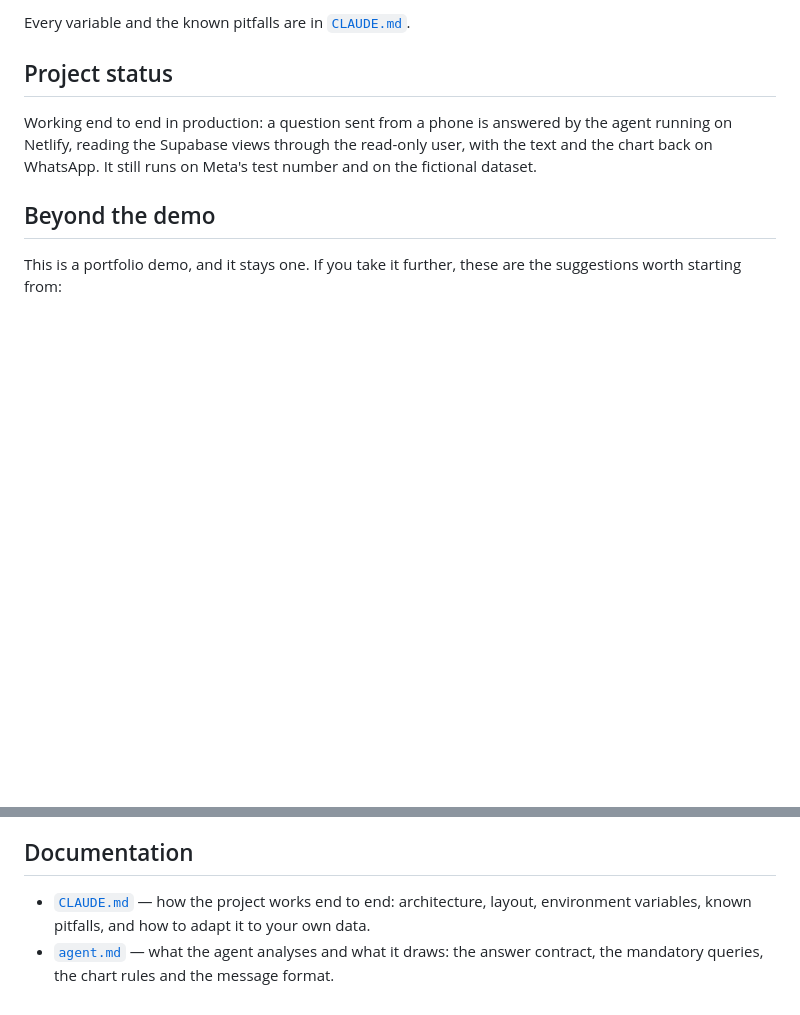
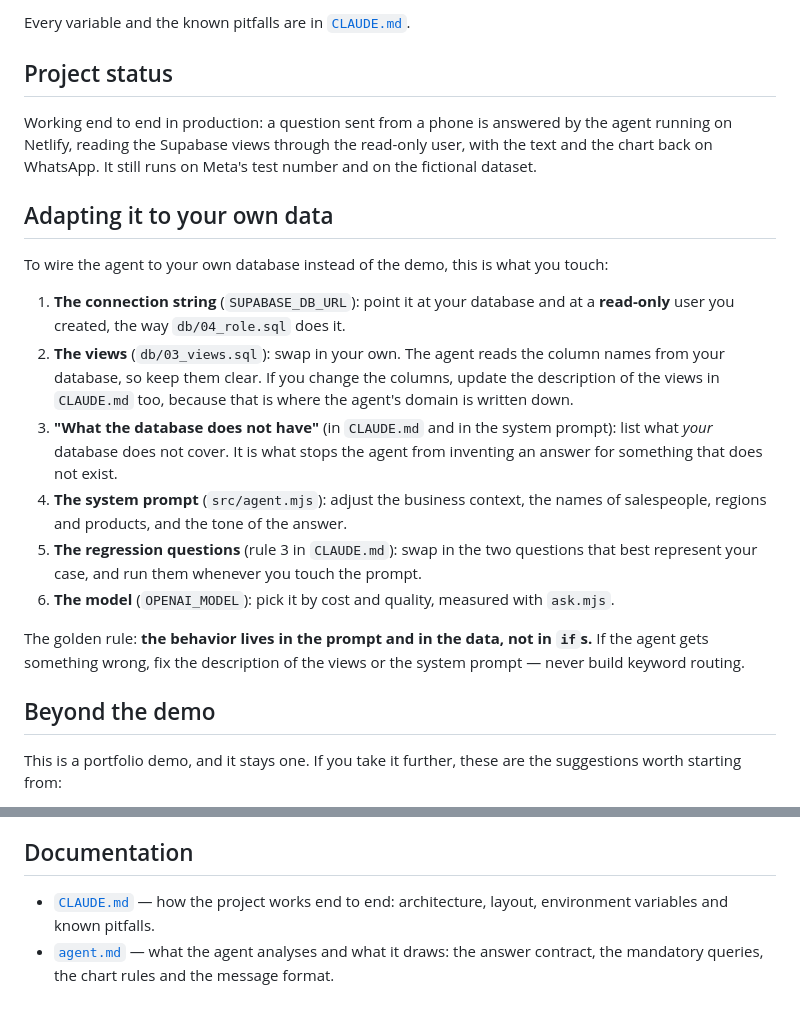
Before and after one commit to joanasoares0/analytics_whatsapp_claude, a Markdown page: README.md, 2 parts joined by grey strips. GitHub-like rendering; blank space fills up the shorter version.

```diff
--- a/README.md
+++ b/README.md
@@ -142,6 +142,32 @@ the agent running on Netlify, reading the Supabase views through the read-only
 user, with the text and the chart back on WhatsApp. It still runs on Meta's
 test number and on the fictional dataset.
 
+## Adapting it to your own data
+
+To wire the agent to your own database instead of the demo, this is what you
+touch:
+
+1. **The connection string** (`SUPABASE_DB_URL`): point it at your database and
+   at a **read-only** user you created, the way `db/04_role.sql` does it.
+2. **The views** (`db/03_views.sql`): swap in your own. The agent reads the
+   column names from your database, so keep them clear. If you change the
+   columns, update the description of the views in `CLAUDE.md` too, because
+   that is where the agent's domain is written down.
+3. **"What the database does not have"** (in `CLAUDE.md` and in the system
+   prompt): list what *your* database does not cover. It is what stops the
+   agent from inventing an answer for something that does not exist.
+4. **The system prompt** (`src/agent.mjs`): adjust the business context, the
+   names of salespeople, regions and products, and the tone of the answer.
+5. **The regression questions** (rule 3 in `CLAUDE.md`): swap in the two
+   questions that best represent your case, and run them whenever you touch the
+   prompt.
+6. **The model** (`OPENAI_MODEL`): pick it by cost and quality, measured with
+   `ask.mjs`.
+
+The golden rule: **the behavior lives in the prompt and in the data, not in
+`if`s.** If the agent gets something wrong, fix the description of the views or
+the system prompt — never build keyword routing.
+
 ## Beyond the demo
 
 This is a portfolio demo, and it stays one. If you take it further, these are
@@ -177,8 +203,7 @@ the suggestions worth starting from:
 ## Documentation
 
 - [`CLAUDE.md`](CLAUDE.md) — how the project works end to end: architecture,
-  layout, environment variables, known pitfalls, and how to adapt it to your
-  own data.
+  layout, environment variables and known pitfalls.
 - [`agent.md`](agent.md) — what the agent analyses and what it draws: the
   answer contract, the mandatory queries, the chart rules and the message
   format.
```
Also changed, not shown: CLAUDE.md (+2 -30 lines).
